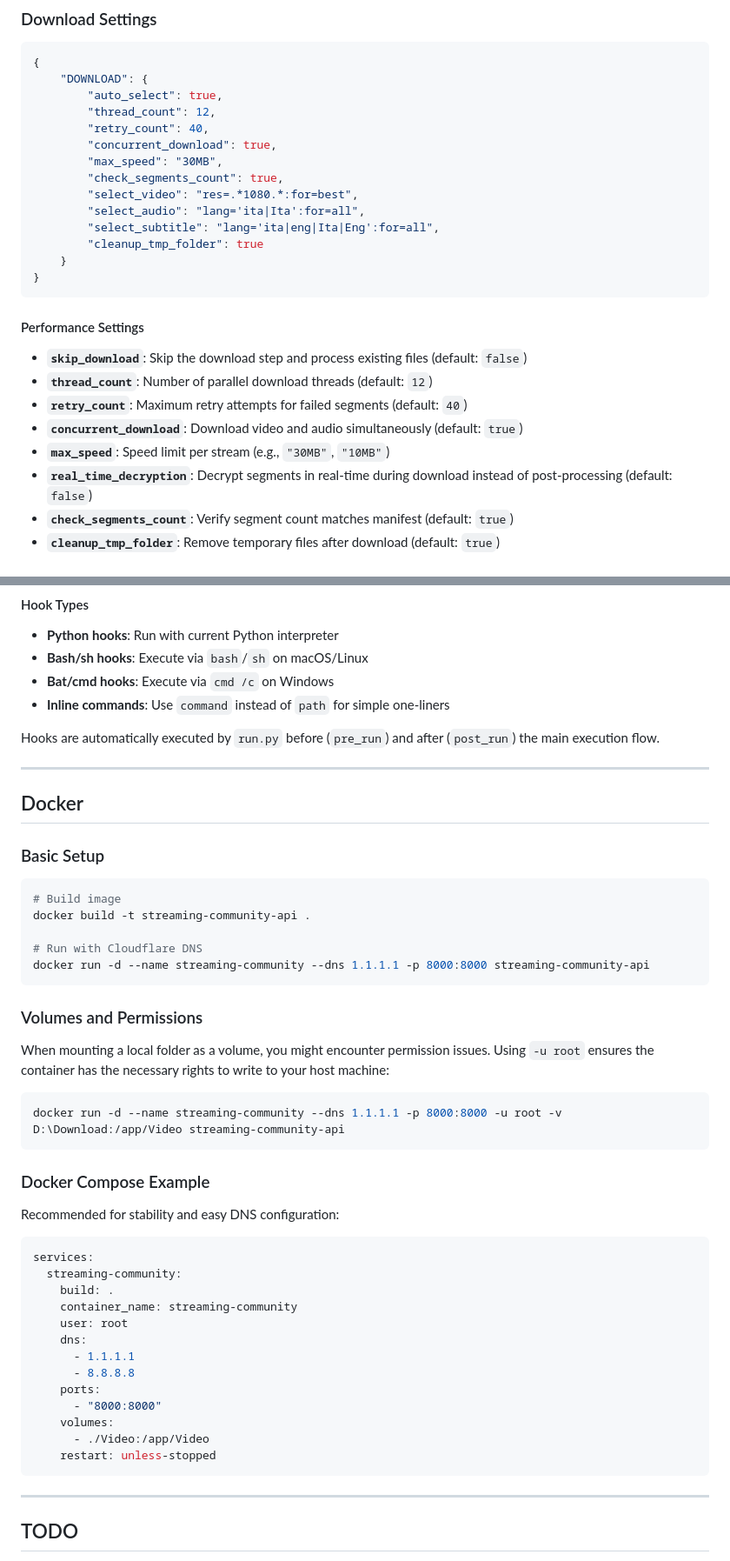
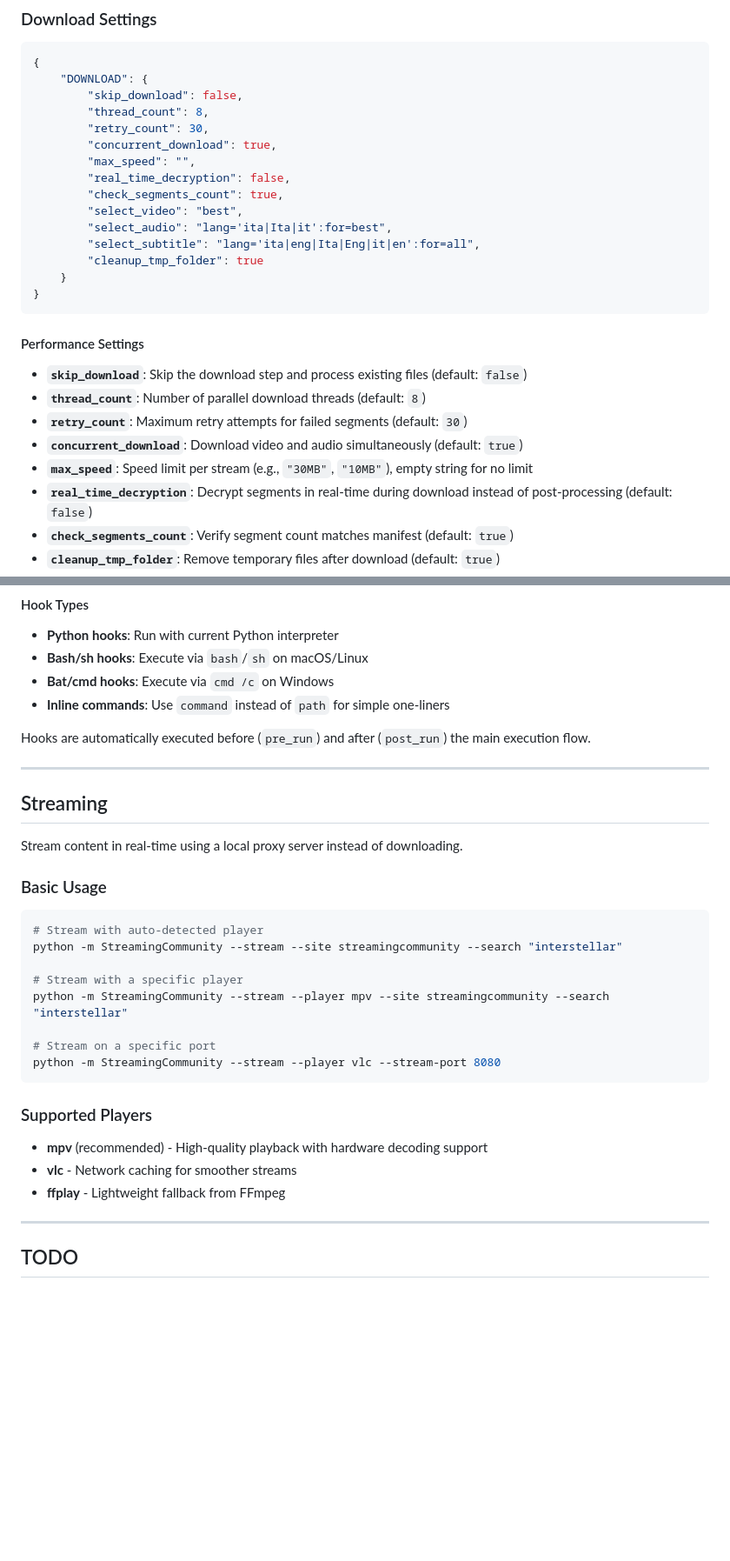
Before and after one commit to Liutprando08/StreamingCommunity-downloader-streamer, a Markdown page: README.md, 2 parts joined by grey strips. Shown at 87% size. GitHub-like rendering; blank space fills up the shorter version.

Commit message:
readme has been updated

````diff
--- a/README.md
+++ b/README.md
@@ -121,15 +123,16 @@ Key configuration parameters in `config.json`:
 ```json
 {
     "DOWNLOAD": {
-        "auto_select": true,
-        "thread_count": 12,
-        "retry_count": 40,
+        "skip_download": false,
+        "thread_count": 8,
+        "retry_count": 30,
         "concurrent_download": true,
-        "max_speed": "30MB",
+        "max_speed": "",
+        "real_time_decryption": false,
         "check_segments_count": true,
-        "select_video": "res=.*1080.*:for=best",
-        "select_audio": "lang='ita|Ita':for=all",
-        "select_subtitle": "lang='ita|eng|Ita|Eng':for=all",
+        "select_video": "best",
+        "select_audio": "lang='ita|Ita|it':for=best",
+        "select_subtitle": "lang='ita|eng|Ita|Eng|it|en':for=all",
         "cleanup_tmp_folder": true
     }
 }
@@ -137,10 +140,10 @@ Key configuration parameters in `config.json`:
 
 #### Performance Settings
 - **`skip_download`**: Skip the download step and process existing files (default: `false`)
-- **`thread_count`**: Number of parallel download threads (default: `12`)
-- **`retry_count`**: Maximum retry attempts for failed segments (default: `40`)
+- **`thread_count`**: Number of parallel download threads (default: `8`)
+- **`retry_count`**: Maximum retry attempts for failed segments (default: `30`)
 - **`concurrent_download`**: Download video and audio simultaneously (default: `true`)
-- **`max_speed`**: Speed limit per stream (e.g., `"30MB"`, `"10MB"`)
+- **`max_speed`**: Speed limit per stream (e.g., `"30MB"`, `"10MB"`), empty string for no limit
 - **`real_time_decryption`**: Decrypt segments in real-time during download instead of post-processing (default: `false`)
 - **`check_segments_count`**: Verify segment count matches manifest (default: `true`)
 - **`cleanup_tmp_folder`**: Remove temporary files after download (default: `true`)
@@ -359,46 +379,30 @@ Execute custom scripts before/after downloads. Configure in `config.json`:
 - **Bat/cmd hooks**: Execute via `cmd /c` on Windows
 - **Inline commands**: Use `command` instead of `path` for simple one-liners
 
-Hooks are automatically executed by `run.py` before (`pre_run`) and after (`post_run`) the main execution flow.
+Hooks are automatically executed before (`pre_run`) and after (`post_run`) the main execution flow.
 
 ---
 
-## Docker
+## Streaming
 
-### Basic Setup
+Stream content in real-time using a local proxy server instead of downloading.
+
+### Basic Usage
 ```bash
-# Build image
-docker build -t streaming-community-api .
+# Stream with auto-detected player
+python -m StreamingCommunity --stream --site streamingcommunity --search "interstellar"
 
-# Run with Cloudflare DNS
-docker run -d --name streaming-community --dns 1.1.1.1 -p 8000:8000 streaming-community-api
+# Stream with a specific player
+python -m StreamingCommunity --stream --player mpv --site streamingcommunity --search "interstellar"
+
+# Stream on a specific port
+python -m StreamingCommunity --stream --player vlc --stream-port 8080
 ```
 
-### Volumes and Permissions
-When mounting a local folder as a volume, you might encounter permission issues. Using `-u root` ensures the container has the necessary rights to write to your host machine:
-
-```bash
-docker run -d --name streaming-community --dns 1.1.1.1 -p 8000:8000 -u root -v D:\Download:/app/Video streaming-community-api
-```
-
-### Docker Compose Example
-Recommended for stability and easy DNS configuration:
-
-```yaml
-services:
-  streaming-community:
-    build: .
-    container_name: streaming-community
-    user: root
-    dns:
-      - 1.1.1.1
-      - 8.8.8.8
-    ports:
-      - "8000:8000"
-    volumes:
-      - ./Video:/app/Video
-    restart: unless-stopped
-```
+### Supported Players
+- **mpv** (recommended) - High-quality playback with hardware decoding support
+- **vlc** - Network caching for smoother streams
+- **ffplay** - Lightweight fallback from FFmpeg
 
 ---
 
````
Also changed, not shown: other parts of README.md (+53 -34 lines).
